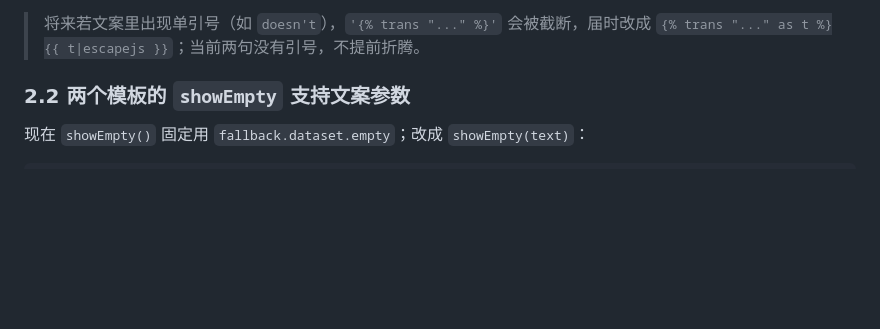
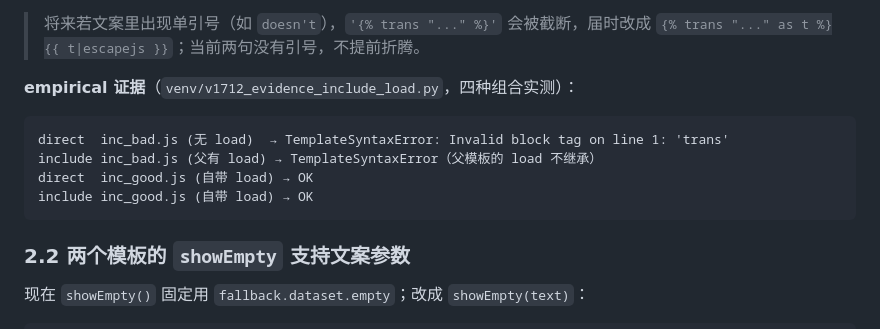
Before and after one commit to yuschu/Constellatio, a Markdown page: docs/plugin-dev-v1712.md, the part around the change. GitHub-like rendering; blank space fills up the shorter version.

Commit message:
docs: v1.7.12 草案补 include/load 实测证据
四种组合实测（direct/include × 有无 {% load i18n %}）：
- 无 load：direct 与 include 都 TemplateSyntaxError（父模板的 load 不继承）
- 自带 load：direct 与 include 都 OK
→ 证实「include 独立编译」这条，include 首行必须 {% load i18n %}

````diff
--- a/docs/plugin-dev-v1712.md
+++ b/docs/plugin-dev-v1712.md
@@ -62,6 +62,15 @@ function handleStatsFailure(response) {
 
 > 将来若文案里出现单引号（如 `doesn't`），`'{% trans "..." %}'` 会被截断，届时改成
 > `{% trans "..." as t %}{{ t|escapejs }}`；当前两句没有引号，不提前折腾。
+
+**empirical 证据**（`venv/v1712_evidence_include_load.py`，四种组合实测）：
+
+```
+direct  inc_bad.js (无 load)  → TemplateSyntaxError: Invalid block tag on line 1: 'trans'
+include inc_bad.js (父有 load) → TemplateSyntaxError（父模板的 load 不继承）
+direct  inc_good.js (自带 load) → OK
+include inc_good.js (自带 load) → OK
+```
 
 ### 2.2 两个模板的 `showEmpty` 支持文案参数
 
````
